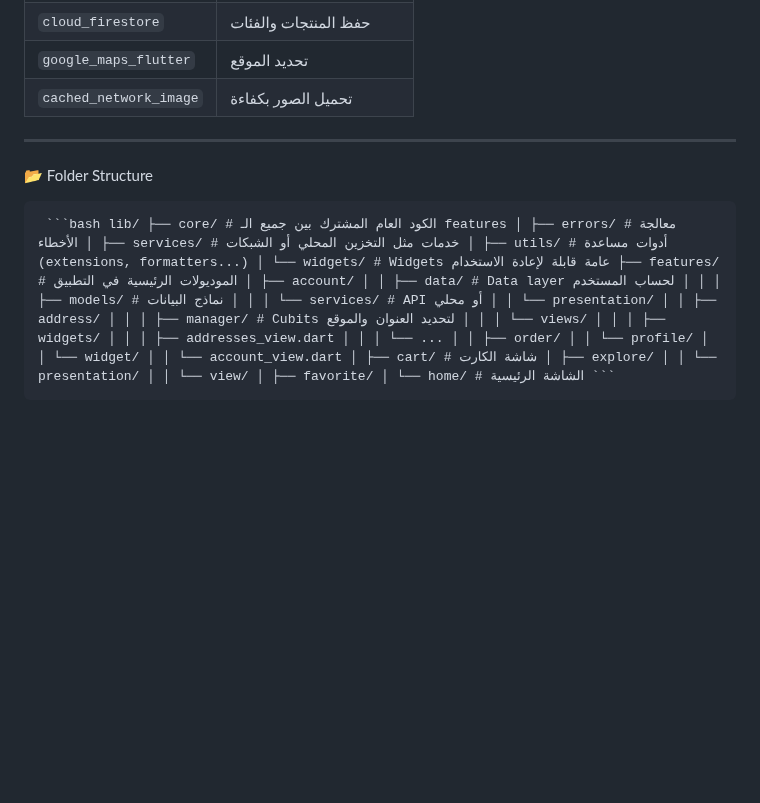
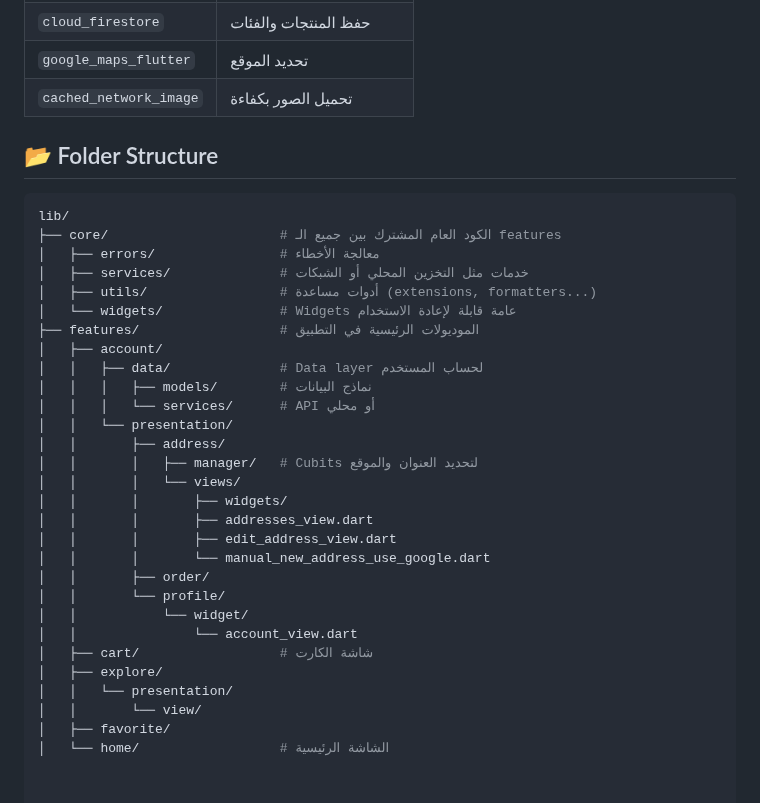
Before and after one commit to ahmedgfouad/Freshly, a Markdown page: README.md, the part around the change. GitHub-like rendering; blank space fills up the shorter version.

````diff
--- a/README.md
+++ b/README.md
@@ -104,7 +104,35 @@
 | `cached_network_image`   | تحميل الصور بكفاءة                          |
 
 
----
-📂 Folder Structure
+## 📂 Folder Structure
 
-<pre> <code markdown="1">```bash lib/ ├── core/ # الكود العام المشترك بين جميع الـ features │ ├── errors/ # معالجة الأخطاء │ ├── services/ # خدمات مثل التخزين المحلي أو الشبكات │ ├── utils/ # أدوات مساعدة (extensions, formatters...) │ └── widgets/ # Widgets عامة قابلة لإعادة الاستخدام ├── features/ # الموديولات الرئيسية في التطبيق │ ├── account/ │ │ ├── data/ # Data layer لحساب المستخدم │ │ │ ├── models/ # نماذج البيانات │ │ │ └── services/ # API أو محلي │ │ └── presentation/ │ │ ├── address/ │ │ │ ├── manager/ # Cubits لتحديد العنوان والموقع │ │ │ └── views/ │ │ │ ├── widgets/ │ │ │ ├── addresses_view.dart │ │ │ └── ... │ │ ├── order/ │ │ └── profile/ │ │ └── widget/ │ │ └── account_view.dart │ ├── cart/ # شاشة الكارت │ ├── explore/ │ │ └── presentation/ │ │ └── view/ │ ├── favorite/ │ └── home/ # الشاشة الرئيسية ``` </code> </pre>
+```bash
+lib/
+├── core/                      # الكود العام المشترك بين جميع الـ features
+│   ├── errors/                # معالجة الأخطاء
+│   ├── services/              # خدمات مثل التخزين المحلي أو الشبكات
+│   ├── utils/                 # أدوات مساعدة (extensions, formatters...)
+│   └── widgets/               # Widgets عامة قابلة لإعادة الاستخدام
+├── features/                  # الموديولات الرئيسية في التطبيق
+│   ├── account/
+│   │   ├── data/              # Data layer لحساب المستخدم
+│   │   │   ├── models/        # نماذج البيانات
+│   │   │   └── services/      # API أو محلي
+│   │   └── presentation/
+│   │       ├── address/
+│   │       │   ├── manager/   # Cubits لتحديد العنوان والموقع
+│   │       │   └── views/
+│   │       │       ├── widgets/
+│   │       │       ├── addresses_view.dart
+│   │       │       ├── edit_address_view.dart
+│   │       │       └── manual_new_address_use_google.dart
+│   │       ├── order/
+│   │       └── profile/
+│   │           └── widget/
+│   │               └── account_view.dart
+│   ├── cart/                  # شاشة الكارت
+│   ├── explore/
+│   │   └── presentation/
+│   │       └── view/
+│   ├── favorite/
+│   └── home/                  # الشاشة الرئيسية
````
